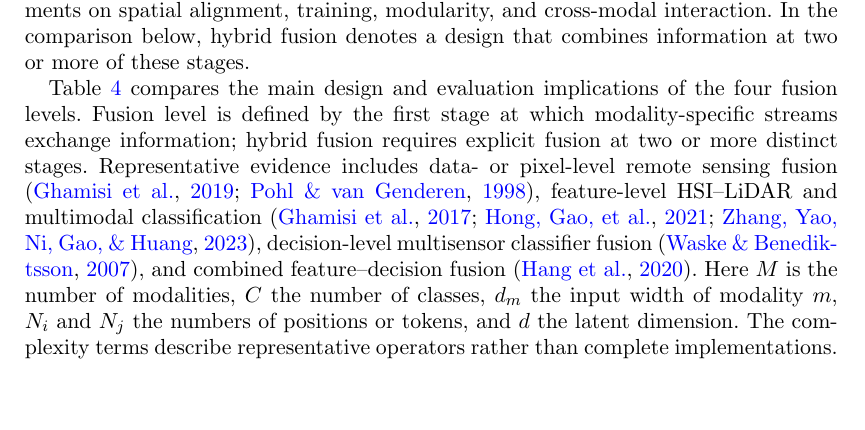
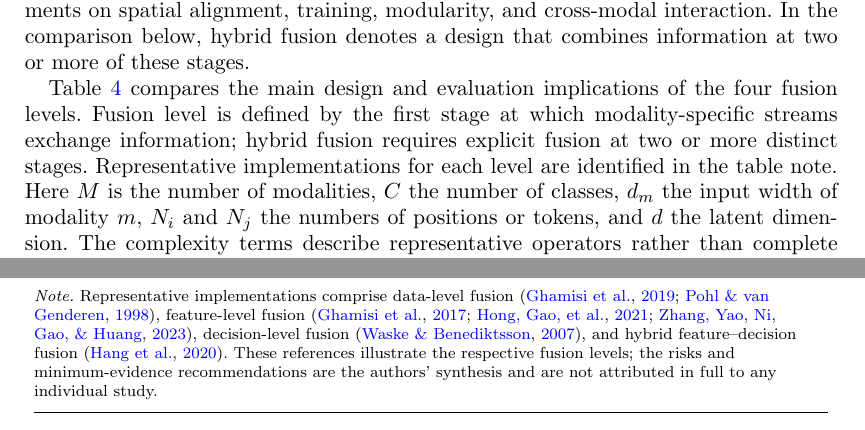
Before and after one commit to cj1102/DL-LULC-Fusion-Review, a LaTeX document (manuscript/main.tex): part of page 18 of 32 before the commit and two parts of pages 18 and 19 of 32 after it, the two joined at a grey line, cut so that both start at the same text, the shorter picture padded with empty space. Compiled offline with pdfLaTeX.

Commit message:
Add representative references to fusion table

```diff
--- a/manuscript/main.tex
+++ b/manuscript/main.tex
@@ -411,7 +411,7 @@ Fusion methods are commonly categorised by the stage at which information is com
 	\label{fig:fusion_stages}
 \end{figure}
 
-Table~\ref{tab:fusion_levels} compares the main design and evaluation implications of the four fusion levels. Fusion level is defined by the first stage at which modality-specific streams exchange information; hybrid fusion requires explicit fusion at two or more distinct stages. Representative evidence includes data- or pixel-level remote sensing fusion \citep{6,37}, feature-level HSI--LiDAR and multimodal classification \citep{23,41,zhang2023multimodal}, decision-level multisensor classifier fusion \citep{55}, and combined feature--decision fusion \citep{hang2020coupled}. Here $M$ is the number of modalities, $C$ the number of classes, $d_m$ the input width of modality $m$, $N_i$ and $N_j$ the numbers of positions or tokens, and $d$ the latent dimension. The complexity terms describe representative operators rather than complete implementations. Accuracy and measured runtime are not ranked across publications because datasets, hardware, training budgets, and evaluation protocols differ.
+Table~\ref{tab:fusion_levels} compares the main design and evaluation implications of the four fusion levels. Fusion level is defined by the first stage at which modality-specific streams exchange information; hybrid fusion requires explicit fusion at two or more distinct stages. Representative implementations for each level are identified in the table note. Here $M$ is the number of modalities, $C$ the number of classes, $d_m$ the input width of modality $m$, $N_i$ and $N_j$ the numbers of positions or tokens, and $d$ the latent dimension. The complexity terms describe representative operators rather than complete implementations. Accuracy and measured runtime are not ranked across publications because datasets, hardware, training budgets, and evaluation protocols differ.
 
 \begin{table}[!htbp]
 	\centering
@@ -431,6 +431,8 @@ Table~\ref{tab:fusion_levels} compares the main design and evaluation implicatio
 		Decision-level & Aggregates scores, probabilities, labels, or maps. Feature spaces need not match, but classes and spatial units must be compatible. & Branches may be trained independently. Simple score averaging adds $O(MC)$ operations beyond branch inference. & Miscalibration, correlated errors, incompatible taxonomies, and loss of fine cross-modal interaction. & Report branch performance, error correlation, calibration, and missing-branch tests. Suitable for ensembles and modular sensor pipelines. \\
 		\addlinespace[2pt]
 		Hybrid & Uses explicit fusion at two or more stages, such as feature interaction followed by score aggregation. & Architecture-dependent and jointly or sequentially trained. Report parameters, floating-point operations, memory, and latency. & Redundant paths, cross-stage co-adaptation, optimisation instability, error propagation, and unclear attribution of gains. & Require stage-wise ablation and compute-matched single-level baselines. Suitable when both fine cross-modal interaction and modular prediction are needed. \\
+		\midrule
+		\multicolumn{5}{@{}>{\raggedright\arraybackslash}p{13.45cm}@{}}{\scriptsize \textit{Note.} Representative implementations comprise data-level fusion \citep{6,37}, feature-level fusion \citep{23,41,zhang2023multimodal}, decision-level fusion \citep{55}, and hybrid feature--decision fusion \citep{hang2020coupled}. These references illustrate the respective fusion levels; the risks and minimum-evidence recommendations are the authors' synthesis and are not attributed in full to any individual study.} \\
 		\bottomrule
 	\end{tabular}
 \end{table}
```
